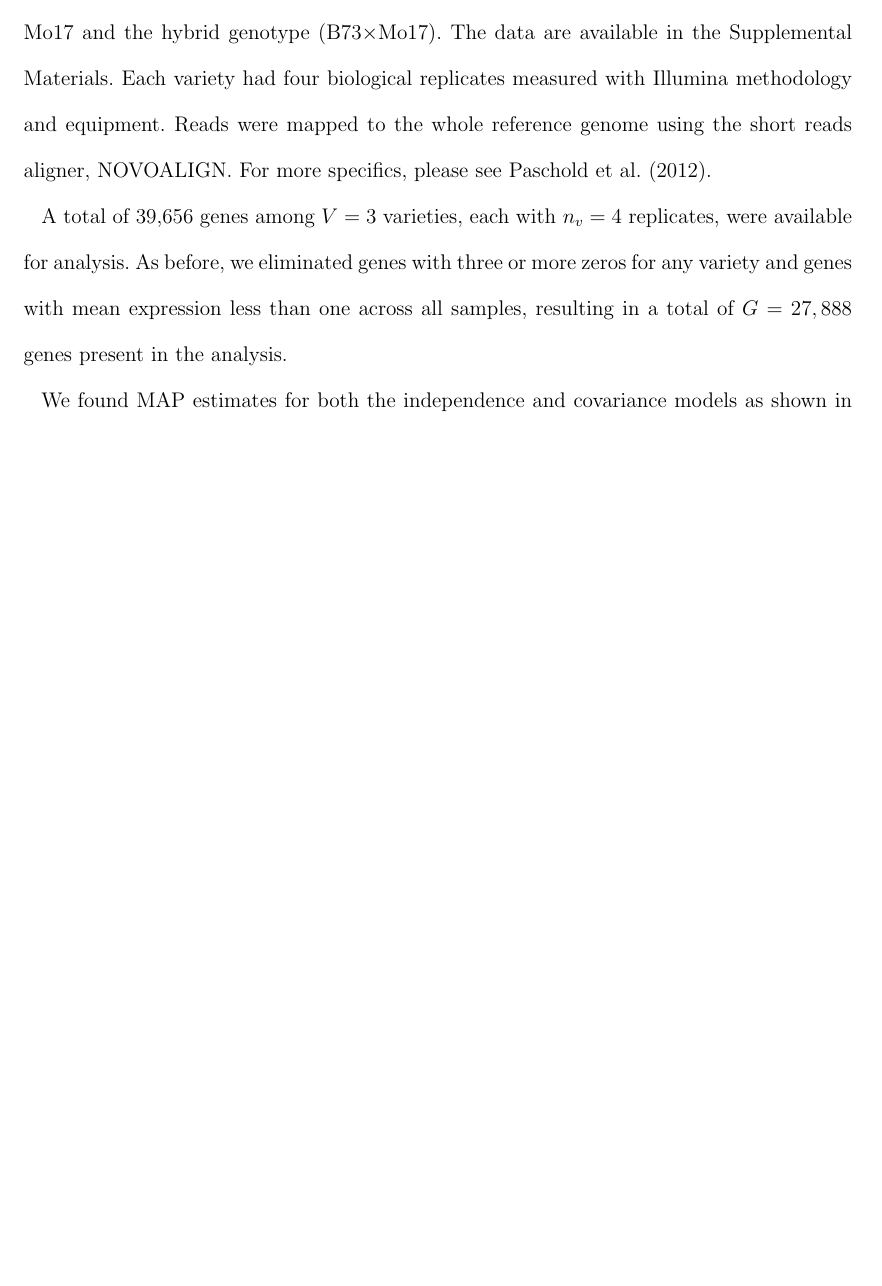
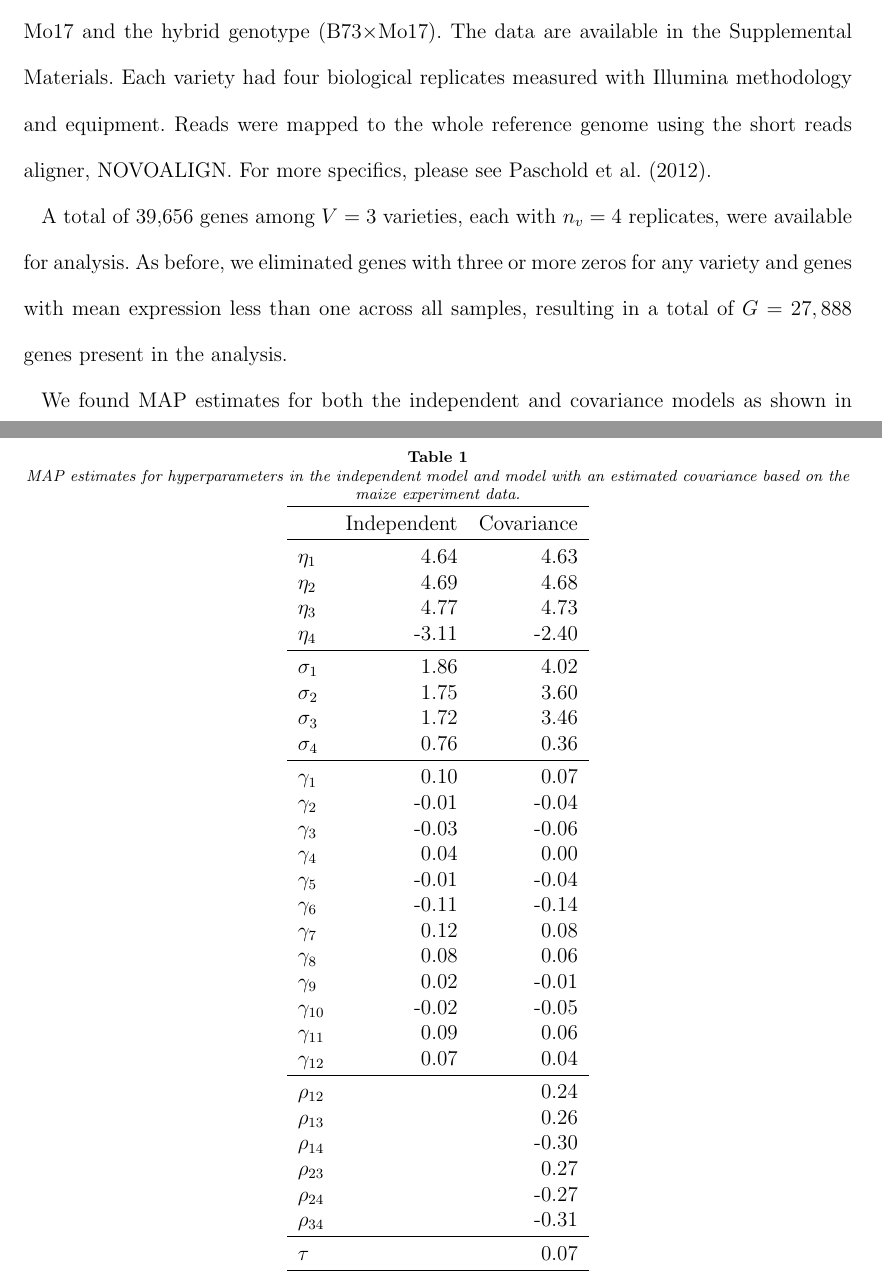
Before and after one commit to jarad/ebayes_rnaseq_heterosis, a LaTeX document (ebayes_rnaseq_heterosis.tex, which reads include/map.tex): part of page 10 of 20 before the commit and two parts of pages 10 and 21 of 21 after it, the two joined at a grey line, cut so that both start at the same text, the shorter picture padded with empty space. Compiled offline with pdfLaTeX; a LaTeX package or settings file that is missing is left out.

Commit message:
added map estimates

```diff
--- a/ebayes_rnaseq_heterosis.tex
+++ b/ebayes_rnaseq_heterosis.tex
@@ -169,8 +169,9 @@ We used our method to analyze a maize data set on gene expression in parental li
 
 A total of 39,656 genes among $V=3$ varieties, each with $n_v=4$ replicates, were available for analysis. As before, we eliminated genes with three or more zeros for any variety and genes with mean expression less than one across all samples, resulting in a total of $G=27,888$ genes present in the analysis.
 
-We found MAP estimates for both the independence and covariance models as shown in Table \ref{t:map}.
-% Need MAP estimates table and discussion
+We found MAP estimates for both the independent and covariance models as shown in Table \ref{t:map}.
+\input{include/map}
+The MAP estimates for the hierarchical expression means, $\eta_i = E[\mu_{gi}]$ for $i=1,2,3$, are consistent between the the independent and covariance model while the mean for the overdispersion parameter, $\eta_4=E[\log(\psi)]$, is a bit large in the covariance model. The standard deviation around the expression means are approximately twice as large in the covariance model as in the independent model while the standard deviation for the overdispersion is half as large. The sequencing depth terms are consistent between the two models and indicate that there is about a 25\% increase in counts between the least and most thoroughly sequenced samples. In the covariance model, there appears to be moderate correlation amongst the expression means and the expression means are negatively correlated with the (log) overdispersion parameter.
 
 Independently for each gene, we ran an MCMC conditional on the hyperparameters to obtain empirical Bayes posterior distributions for all gene-specific parameters. Each MCMC was run using 4 chains with initial values randomly drawn by {\tt Stan}. Each chain ran for a total of 2000 iterations, with 1000 iterations of burn-in and the remaining 1000 draws thinned by a factor of 4 for storage reasons. The potential scale reduction factor, $\hat{R}$, was computed for each parameter \citep{Gelm:Rubi:infe:1992, Broo:Gelm:gene:1997}. If the maximum value of $\hat{R}$ was larger than 1.1, the total length was increased by 500, with the burn-in increased proportionally, and the chain was rerun. This process was repeated until the maximum $\hat{R}$ was less than 1.1 for all parameters.
 
--- /dev/null
+++ b/include/map.tex
@@ -0,0 +1,44 @@
+% latex table generated in R 3.1.2 by xtable 1.7-4 package
+% Thu Dec 18 17:13:00 2014
+\begin{table}[ht]
+\centering
+\caption{MAP estimates for hyperparameters in the independent model and model with an estimated covariance based on the maize experiment data.}
+\label{t:map}
+\begin{tabular}{l|rr|}
+  \hline
+ & Independent & Covariance \\
+  \hline
+$\eta_1$ & 4.64 & 4.63 \\
+  $\eta_2$ & 4.69 & 4.68 \\
+  $\eta_3$ & 4.77 & 4.73 \\
+  $\eta_4$ & -3.11 & -2.40 \\
+   \hline
+$\sigma_1$ & 1.86 & 4.02 \\
+  $\sigma_2$ & 1.75 & 3.60 \\
+  $\sigma_3$ & 1.72 & 3.46 \\
+  $\sigma_4$ & 0.76 & 0.36 \\
+   \hline
+$\gamma_{1}$ & 0.10 & 0.07 \\
+  $\gamma_{2}$ & -0.01 & -0.04 \\
+  $\gamma_{3}$ & -0.03 & -0.06 \\
+  $\gamma_{4}$ & 0.04 & 0.00 \\
+  $\gamma_{5}$ & -0.01 & -0.04 \\
+  $\gamma_{6}$ & -0.11 & -0.14 \\
+  $\gamma_{7}$ & 0.12 & 0.08 \\
+  $\gamma_{8}$ & 0.08 & 0.06 \\
+  $\gamma_{9}$ & 0.02 & -0.01 \\
+  $\gamma_{10}$ & -0.02 & -0.05 \\
+  $\gamma_{11}$ & 0.09 & 0.06 \\
+  $\gamma_{12}$ & 0.07 & 0.04 \\
+   \hline
+$\rho_{12}$ &  & 0.24 \\
+  $\rho_{13}$ &  & 0.26 \\
+  $\rho_{14}$ &  & -0.30 \\
+  $\rho_{23}$ &  & 0.27 \\
+  $\rho_{24}$ &  & -0.27 \\
+  $\rho_{34}$ &  & -0.31 \\
+   \hline
+$\tau$ &  & 0.07 \\
+   \hline
+\end{tabular}
+\end{table}
```
Also changed, not shown: ebayes_rnaseq_heterosis.tex (4 more changed lines).
